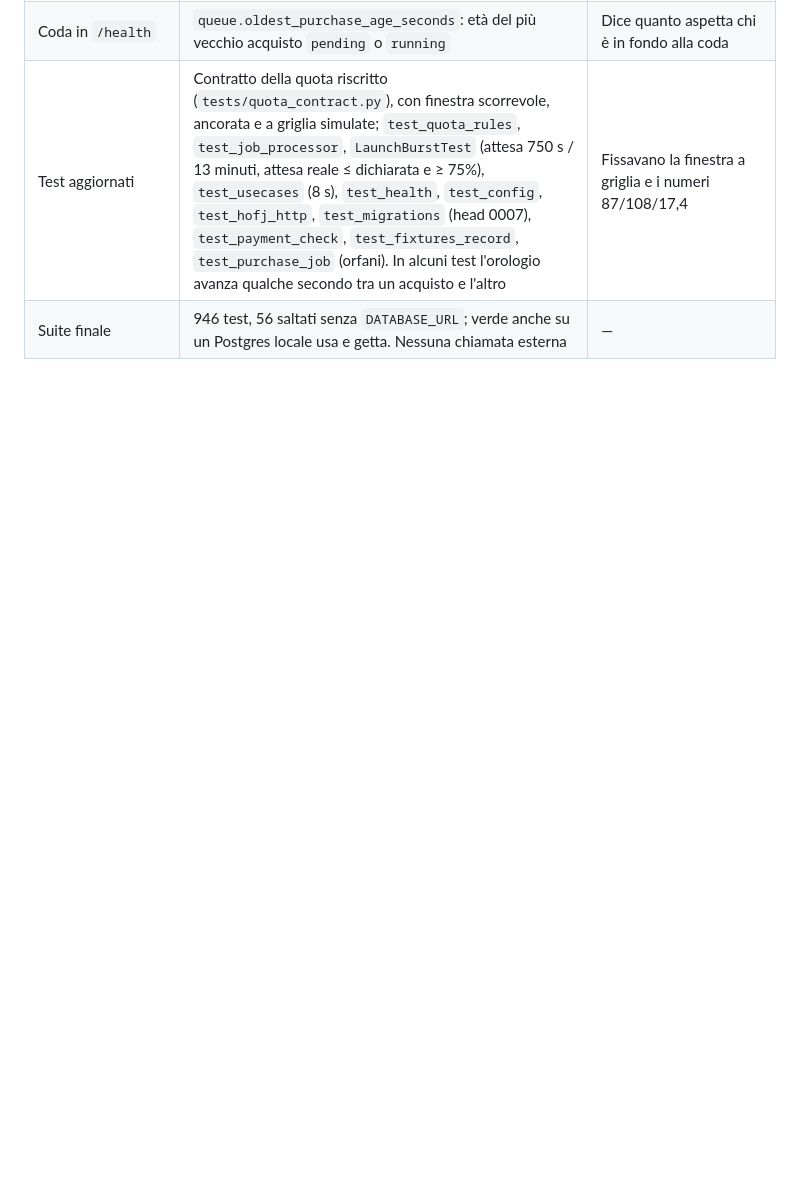
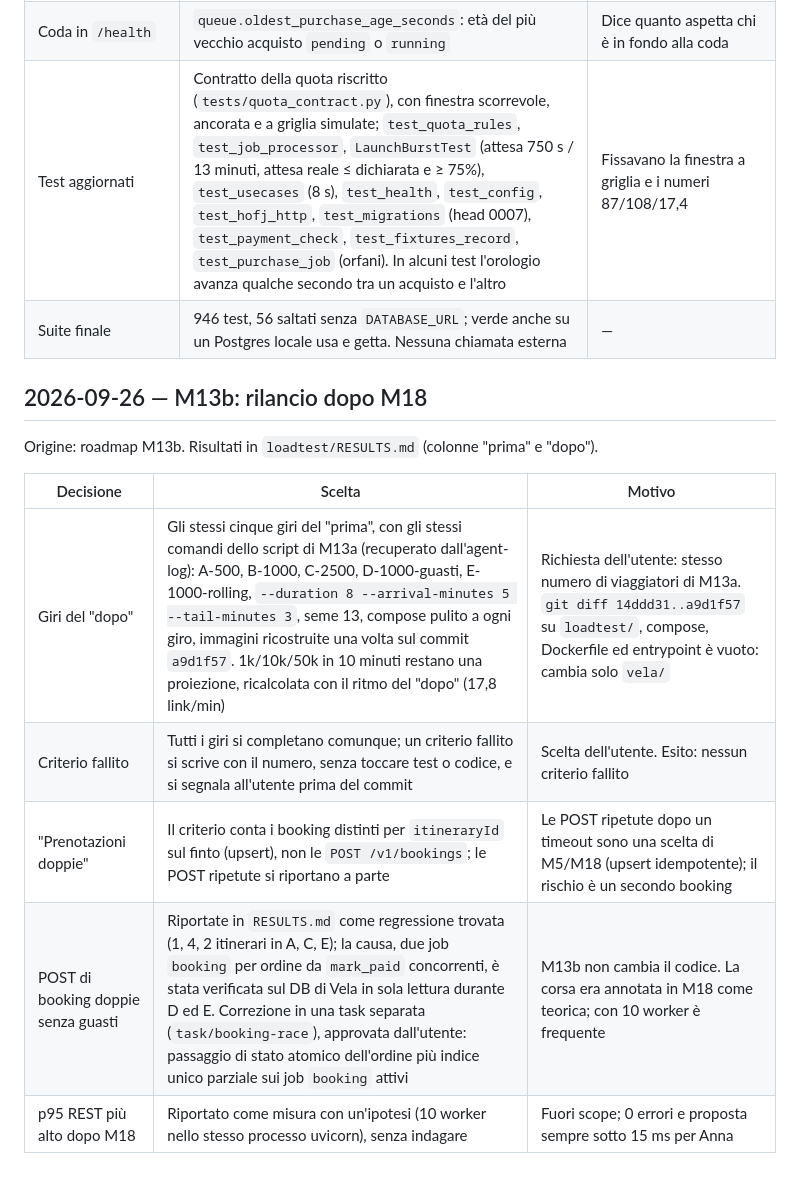
Before and after one commit to suprmat95/vela, a Markdown page: docs/decisions.md, the part around the change. Rendered like a GitHub page; blank space fills up the shorter version.

Commit message:
Record the M13b rerun decisions
Co-Authored-By: Claude Opus 5.5 <noreply@anthropic.com>

```diff
--- a/docs/decisions.md
+++ b/docs/decisions.md
@@ -780,3 +780,15 @@ scelte sono state prese con l'utente prima di scrivere codice.
 | Coda in `/health` | `queue.oldest_purchase_age_seconds`: età del più vecchio acquisto `pending` o `running` | Dice quanto aspetta chi è in fondo alla coda |
 | Test aggiornati | Contratto della quota riscritto (`tests/quota_contract.py`), con finestra scorrevole, ancorata e a griglia simulate; `test_quota_rules`, `test_job_processor`, `LaunchBurstTest` (attesa 750 s / 13 minuti, attesa reale ≤ dichiarata e ≥ 75%), `test_usecases` (8 s), `test_health`, `test_config`, `test_hofj_http`, `test_migrations` (head 0007), `test_payment_check`, `test_fixtures_record`, `test_purchase_job` (orfani). In alcuni test l'orologio avanza qualche secondo tra un acquisto e l'altro | Fissavano la finestra a griglia e i numeri 87/108/17,4 |
 | Suite finale | 946 test, 56 saltati senza `DATABASE_URL`; verde anche su un Postgres locale usa e getta. Nessuna chiamata esterna | — |
+
+## 2026-09-26 — M13b: rilancio dopo M18
+
+Origine: roadmap M13b. Risultati in `loadtest/RESULTS.md` (colonne "prima" e "dopo").
+
+| Decisione | Scelta | Motivo |
+|---|---|---|
+| Giri del "dopo" | Gli stessi cinque giri del "prima", con gli stessi comandi dello script di M13a (recuperato dall'agent-log): A-500, B-1000, C-2500, D-1000-guasti, E-1000-rolling, `--duration 8 --arrival-minutes 5 --tail-minutes 3`, seme 13, compose pulito a ogni giro, immagini ricostruite una volta sul commit `a9d1f57`. 1k/10k/50k in 10 minuti restano una proiezione, ricalcolata con il ritmo del "dopo" (17,8 link/min) | Richiesta dell'utente: stesso numero di viaggiatori di M13a. `git diff 14ddd31..a9d1f57` su `loadtest/`, compose, Dockerfile ed entrypoint è vuoto: cambia solo `vela/` |
+| Criterio fallito | Tutti i giri si completano comunque; un criterio fallito si scrive con il numero, senza toccare test o codice, e si segnala all'utente prima del commit | Scelta dell'utente. Esito: nessun criterio fallito |
+| "Prenotazioni doppie" | Il criterio conta i booking distinti per `itineraryId` sul finto (upsert), non le `POST /v1/bookings`; le POST ripetute si riportano a parte | Le POST ripetute dopo un timeout sono una scelta di M5/M18 (upsert idempotente); il rischio è un secondo booking |
+| POST di booking doppie senza guasti | Riportate in `RESULTS.md` come regressione trovata (1, 4, 2 itinerari in A, C, E); la causa, due job `booking` per ordine da `mark_paid` concorrenti, è stata verificata sul DB di Vela in sola lettura durante D ed E. Correzione in una task separata (`task/booking-race`), approvata dall'utente: passaggio di stato atomico dell'ordine più indice unico parziale sui job `booking` attivi | M13b non cambia il codice. La corsa era annotata in M18 come teorica; con 10 worker è frequente |
+| p95 REST più alto dopo M18 | Riportato come misura con un'ipotesi (10 worker nello stesso processo uvicorn), senza indagare | Fuori scope; 0 errori e proposta sempre sotto 15 ms per Anna |
```
